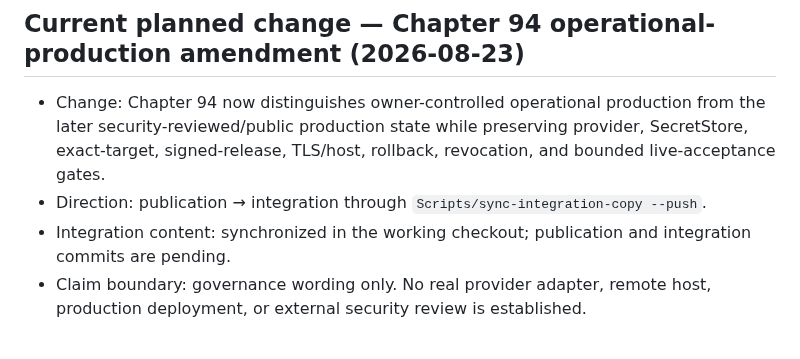
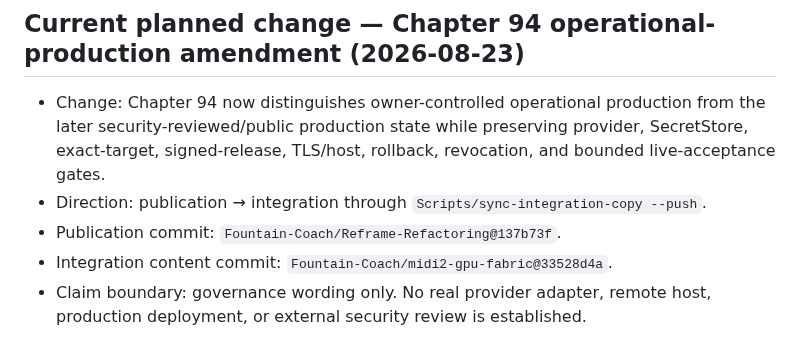
Before and after one commit to Fountain-Coach/Reframe-Refactoring, a Markdown page: SOURCE.md, the part around the change. GitHub-like rendering.

Commit message:
Record Chapter 94 publication provenance

```diff
--- a/SOURCE.md
+++ b/SOURCE.md
@@ -774,6 +774,7 @@ Runtime implementation, tests, generated reasoning manifests, and application-sp
   production state while preserving provider, SecretStore, exact-target, signed-release, TLS/host, rollback,
   revocation, and bounded live-acceptance gates.
 - Direction: publication → integration through `Scripts/sync-integration-copy --push`.
-- Integration content: synchronized in the working checkout; publication and integration commits are pending.
+- Publication commit: `Fountain-Coach/Reframe-Refactoring@137b73f`.
+- Integration content commit: `Fountain-Coach/midi2-gpu-fabric@33528d4a`.
 - Claim boundary: governance wording only. No real provider adapter, remote host, production deployment, or external
   security review is established.
```
